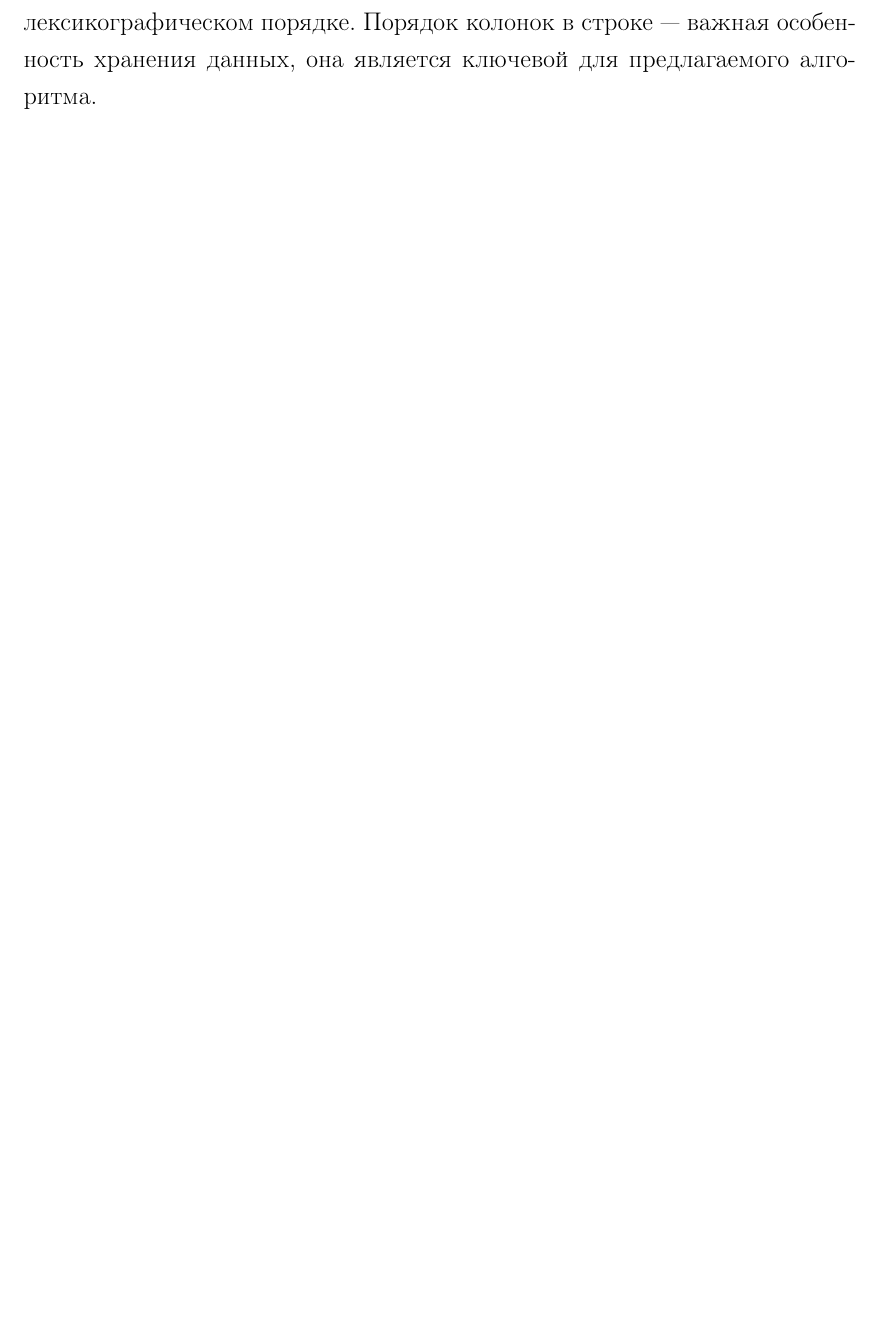
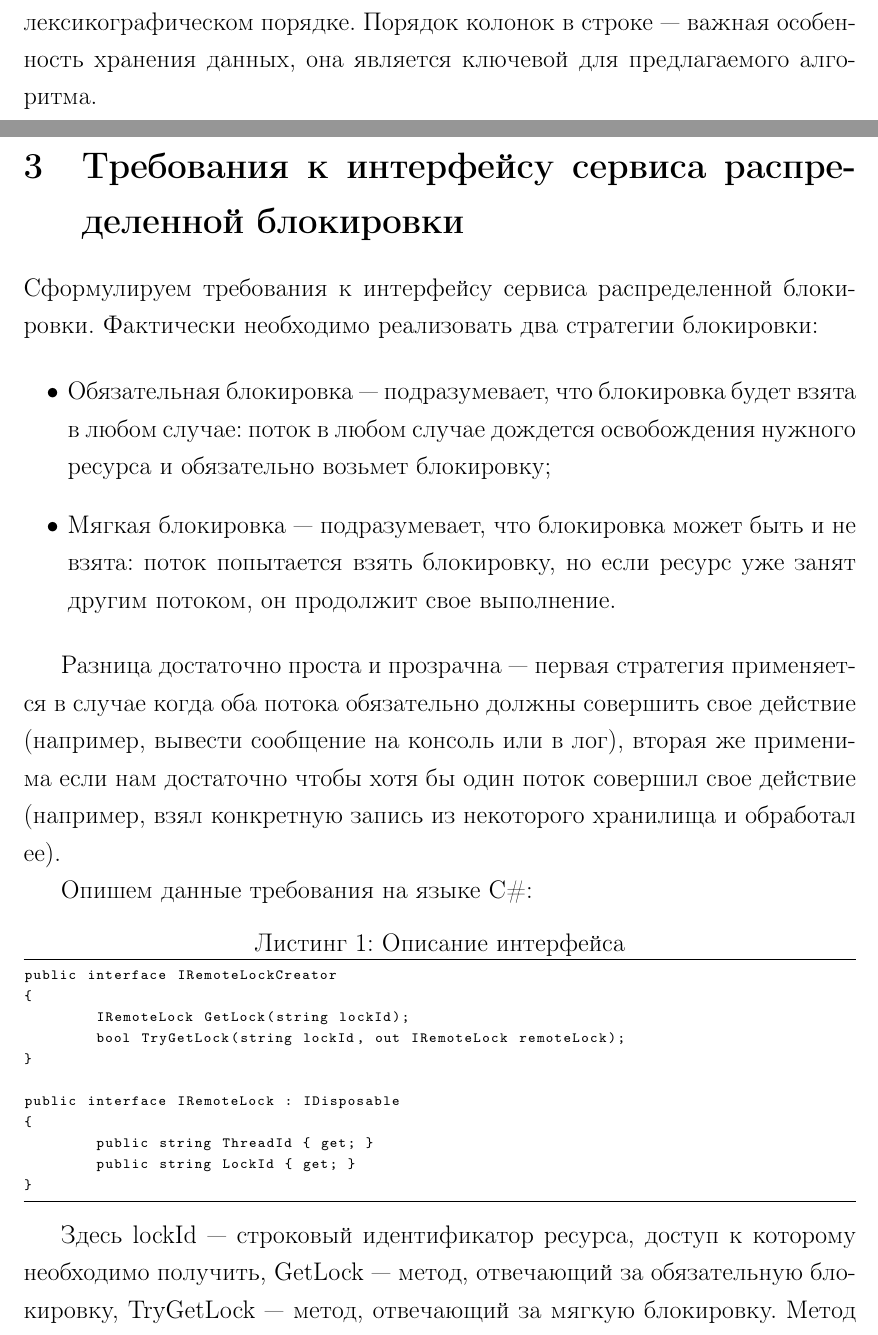
Before and after one commit to mr146/masterspaper, a LaTeX document (MasterPaper.tex, which reads Requirements.tex): part of page 5 of 5 before the commit and two parts of pages 5 and 6 of 7 after it, the two joined at a grey line, cut so that both start at the same text, the shorter picture padded with empty space. Compiled offline with LaTeX, dvips and Ghostscript.

Commit message:
Interface description

```diff
--- /dev/null
+++ b/Requirements.tex
@@ -0,0 +1,28 @@
+\section{Требования к интерфейсу сервиса распределенной блокировки}
+
+Сформулируем требования к интерфейсу сервиса распределенной блокировки. Фактически необходимо реализовать два стратегии блокировки:
+
+\begin{itemize}
+	\item Обязательная блокировка~--- подразумевает, что блокировка будет взята в любом случае: поток в любом случае дождется освобождения нужного ресурса и обязательно возьмет блокировку;
+	\item Мягкая блокировка~--- подразумевает, что блокировка может быть и не взята: поток попытается взять блокировку, но если ресурс уже занят другим потоком, он продолжит свое выполнение.
+\end{itemize}
+
+Разница достаточно проста и прозрачна~--- первая стратегия применяется в случае когда оба потока обязательно должны совершить свое действие (например, вывести сообщение на консоль или в лог), вторая же применима если нам достаточно чтобы хотя бы один поток совершил свое действие (например, взял конкретную запись из некоторого хранилища и обработал ее).
+
+Опишем данные требования на языке C\#:
+
+\begin{lstlisting}[language=csh,caption={Описание интерфейса}]
+public interface IRemoteLockCreator
+{
+	IRemoteLock GetLock(string lockId);
+	bool TryGetLock(string lockId, out IRemoteLock remoteLock);
+}
+
+public interface IRemoteLock : IDisposable
+{
+	public string ThreadId { get; }
+	public string LockId { get; }
+}
+\end{lstlisting}
+
+Здесь lockId~--- строковый идентификатор ресурса, доступ к которому необходимо получить, GetLock~--- метод, отвечающий за обязательную блокировку, TryGetLock~--- метод, отвечающий за мягкую блокировку. Метод Dispose в реализацях интерфейса IRemoteLock должен освобождать блокировку, в таком случае пользоваться сервисом блокировок будет достаточно удобно с помощью конструкции using:
```
Also changed, not shown: MasterPaper.tex (+4 -0 lines), MasterPaper.pdf, Requirements.tex (8 more changed lines).
